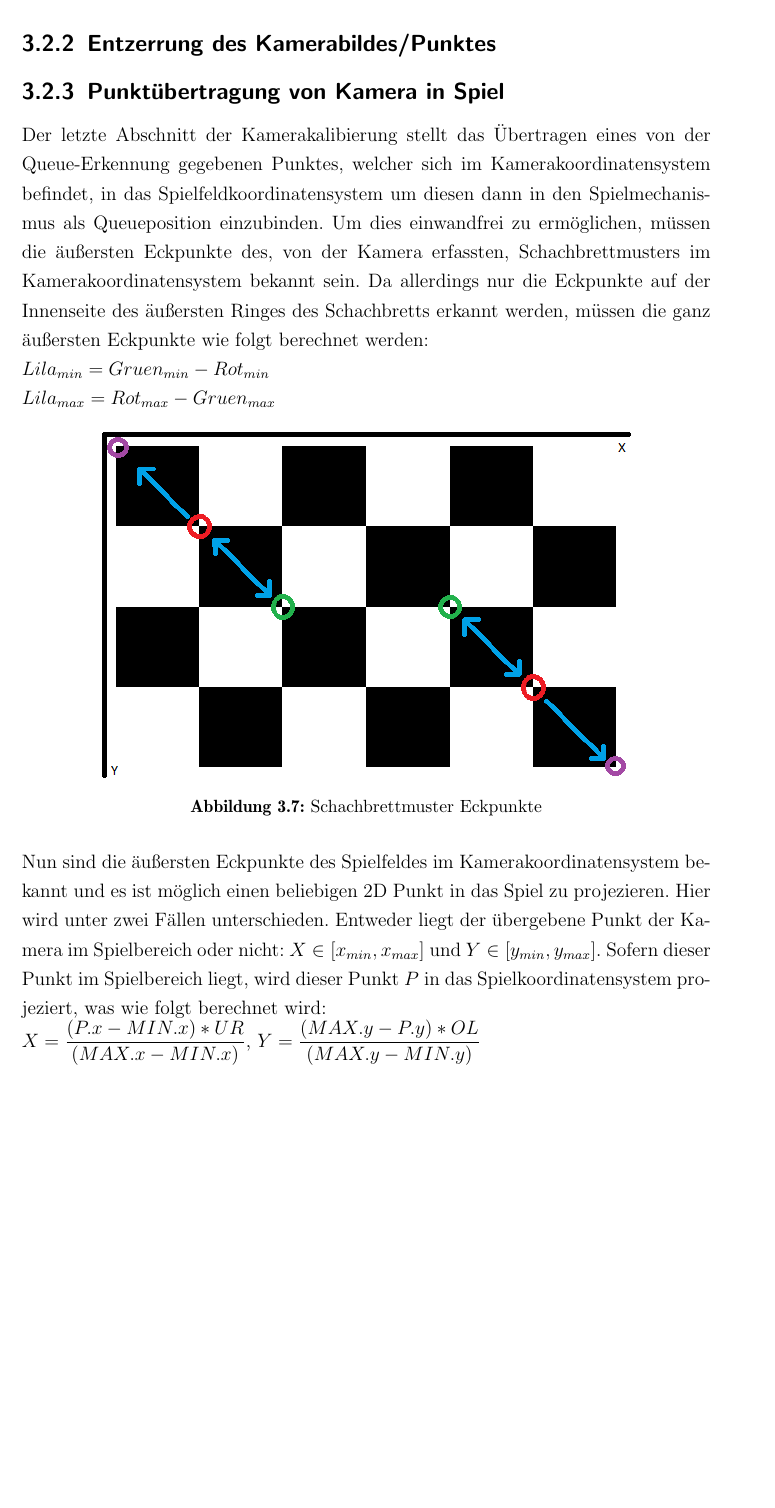
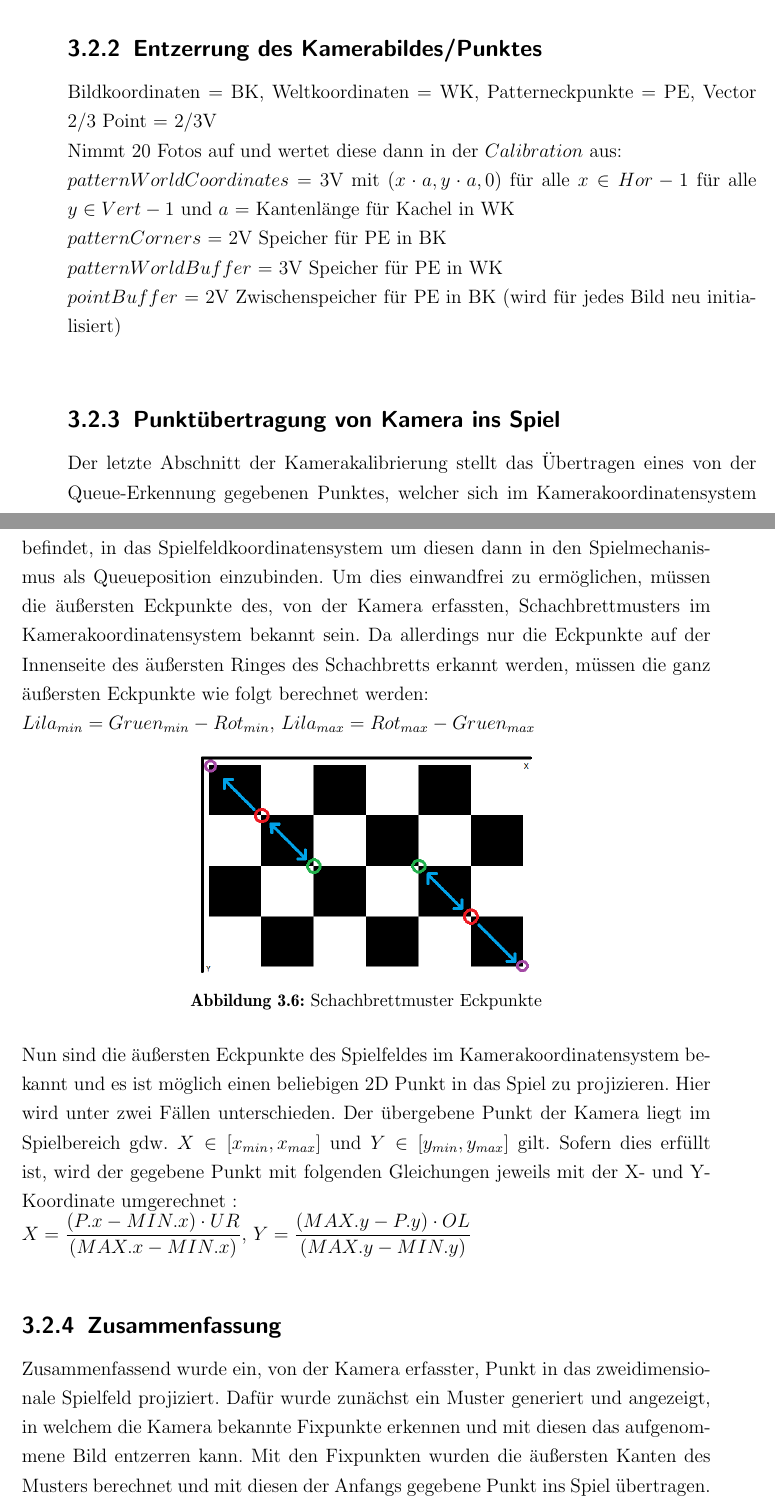
Before and after one commit to Peasman/AR_Billiard, a LaTeX book (LS7_Abschlussarbeit_de/LS7-Abschlussarbeit.tex, which reads LS7_Abschlussarbeit_de/kapitel/kamerakalibrierung.tex): part of page 20 of 31 before the commit and two parts of pages 19 and 20 of 31 after it, the two joined at a grey line, cut so that both start at the same text, the shorter picture padded with empty space. Compiled offline with pdfLaTeX.

Commit message:
Add files via upload

```diff
--- a/LS7_Abschlussarbeit_de/kapitel/kamerakalibrierung.tex
+++ b/LS7_Abschlussarbeit_de/kapitel/kamerakalibrierung.tex
@@ -18,2 +12,8 @@ Nun wird für jedes $i \in [1,Hor]$ alle $j \in [1,Vert]$ eine Kachel gerendert
 
 \subsection{Entzerrung des Kamerabildes/Punktes}
+Bildkoordinaten = BK, Weltkoordinaten = WK, Patterneckpunkte = PE, Vector 2/3 Point = 2/3V\\
+Nimmt 20 Fotos auf und wertet diese dann in der $Calibration$ aus:\\
+$patternWorldCoordinates$ = 3V mit $(x \cdot a,y \cdot a,0)$ für alle $x \in Hor-1$ für alle $y \in Vert-1$ und $a$ = Kantenlänge für Kachel in WK\\
+$patternCorners$ = 2V Speicher für PE in BK\\
+$patternWorldBuffer$ = 3V Speicher für PE in WK\\
+$pointBuffer$ = 2V Zwischenspeicher für PE in BK (wird für jedes Bild neu initialisiert)\\
@@ -26,22 +20,22 @@ Nun wird für jedes $i \in [1,Hor]$ alle $j \in [1,Vert]$ eine Kachel gerendert
 
-\subsection{Punktübertragung von Kamera in Spiel}
-Der letzte Abschnitt der Kamerakalibierung stellt das Übertragen eines von der Queue-Erkennung gegebenen Punktes, welcher sich im Kamerakoordinatensystem befindet, in das Spielfeldkoordinatensystem um diesen dann in den Spielmechanismus als Queueposition einzubinden.
+\subsection{Punktübertragung von Kamera ins Spiel}
+Der letzte Abschnitt der Kamerakalibrierung stellt das Übertragen eines von der Queue-Erkennung gegebenen Punktes, welcher sich im Kamerakoordinatensystem befindet, in das Spielfeldkoordinatensystem um diesen dann in den Spielmechanismus als Queueposition einzubinden.
 Um dies einwandfrei zu ermöglichen, müssen die äußersten Eckpunkte des, von der Kamera erfassten, Schachbrettmusters im Kamerakoordinatensystem bekannt sein. Da allerdings nur die Eckpunkte auf der Innenseite des äußersten Ringes des Schachbretts erkannt werden, müssen die ganz äußersten Eckpunkte wie folgt berechnet werden:\\
-$Lila_{min} = Gruen_{min} - Rot_{min}$\\
+$Lila_{min} = Gruen_{min} - Rot_{min}$,
 $Lila_{max} = Rot_{max} - Gruen_{max}$
 \begin{figure}[h]
-	\label{fig:chessboard}
 	\centering
-	\includegraphics[scale=0.8]{bilder/schachbrettdiff.png}
+	\includegraphics[scale=0.5]{bilder/schachbrettdiff.png}
 	\caption{Schachbrettmuster Eckpunkte}
 \end{figure}\\
-Nun sind die äußersten Eckpunkte des Spielfeldes im Kamerakoordinatensystem bekannt und es ist möglich einen beliebigen 2D Punkt in das Spiel zu projezieren. Hier wird unter zwei Fällen unterschieden. Entweder liegt der übergebene Punkt der Kamera im Spielbereich oder nicht: $X \in [x_{min}, x_{max}]$ und $Y \in [y_{min},y_{max}]$.
-Sofern dieser Punkt im Spielbereich liegt, wird dieser Punkt $P$ in das Spielkoordinatensystem projeziert, was wie folgt berechnet wird:\\
-$X = \dfrac{(P.x - MIN.x) * UR}{(MAX.x - MIN.x)}$,
-$Y = \dfrac{(MAX.y - P.y) * OL}{(MAX.y - MIN.y)}$
+Nun sind die äußersten Eckpunkte des Spielfeldes im Kamerakoordinatensystem bekannt und es ist möglich einen beliebigen 2D Punkt in das Spiel zu projizieren. Hier wird unter zwei Fällen unterschieden. Der übergebene Punkt der Kamera liegt im Spielbereich gdw. $X \in [x_{min}, x_{max}]$ und $Y \in [y_{min},y_{max}]$ gilt.
+Sofern dies erfüllt ist, wird der gegebene Punkt mit folgenden Gleichungen jeweils mit der X- und Y-Koordinate umgerechnet :\\
+$X = \dfrac{(P.x - MIN.x) \cdot UR}{(MAX.x - MIN.x)}$,
+$Y = \dfrac{(MAX.y - P.y) \cdot OL}{(MAX.y - MIN.y)}$
 \begin{figure}[h]
-	\label{fig:chessboard}
 	\centering
 	\includegraphics[scale=0.3]{bilder/schachbrettkamera.png}
 	\caption{Kamera- und Spielkoordinatensystem}
 \end{figure}\\
+\subsection{Zusammenfassung}
+Zusammenfassend wurde ein, von der Kamera erfasster, Punkt in das zweidimensionale Spielfeld projiziert. Dafür wurde zunächst ein Muster generiert und angezeigt, in welchem die Kamera bekannte Fixpunkte erkennen und mit diesen das aufgenommene Bild entzerren kann. Mit den Fixpunkten wurden die äußersten Kanten des Musters berechnet und mit diesen der Anfangs gegebene Punkt ins Spiel übertragen.
```
Also changed, not shown: LS7_Abschlussarbeit_de/kapitel/kamerakalibrierung.tex (12 more changed lines).
